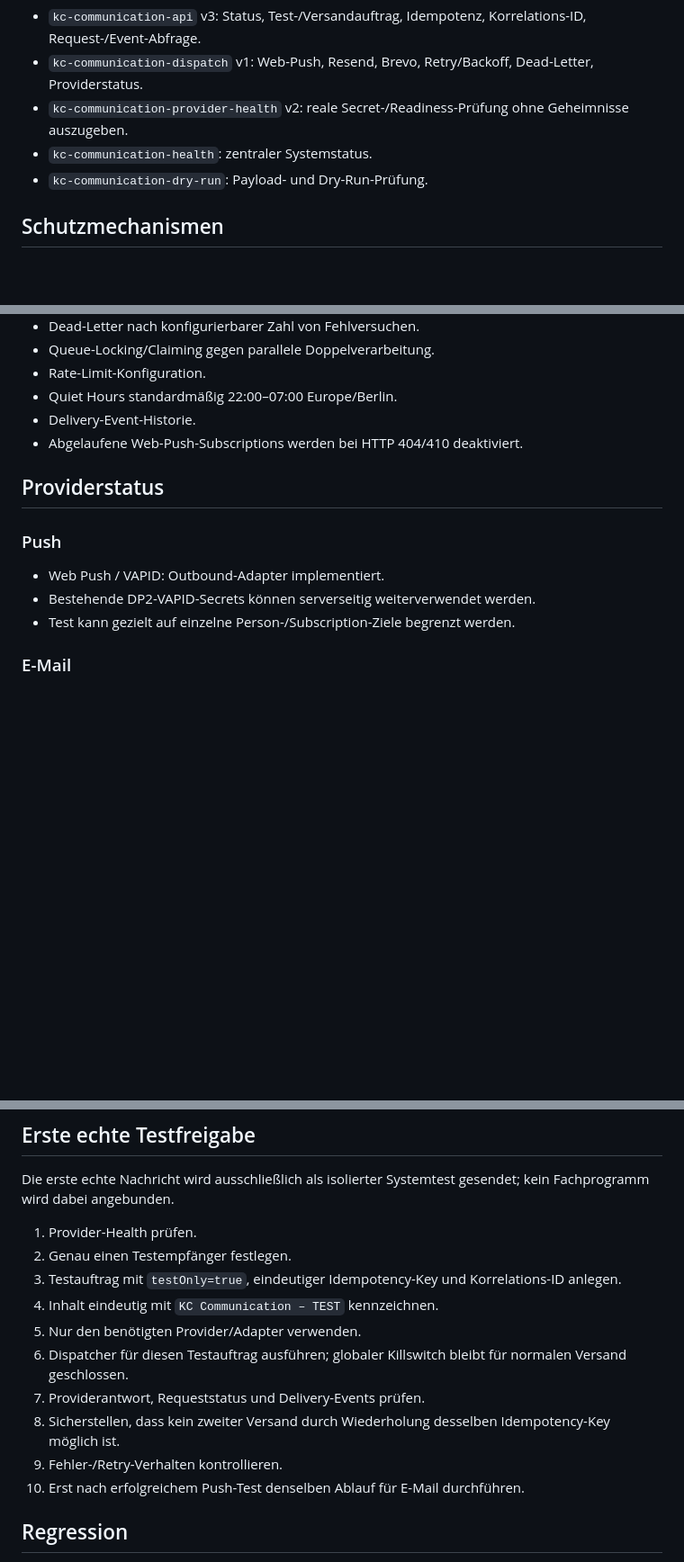
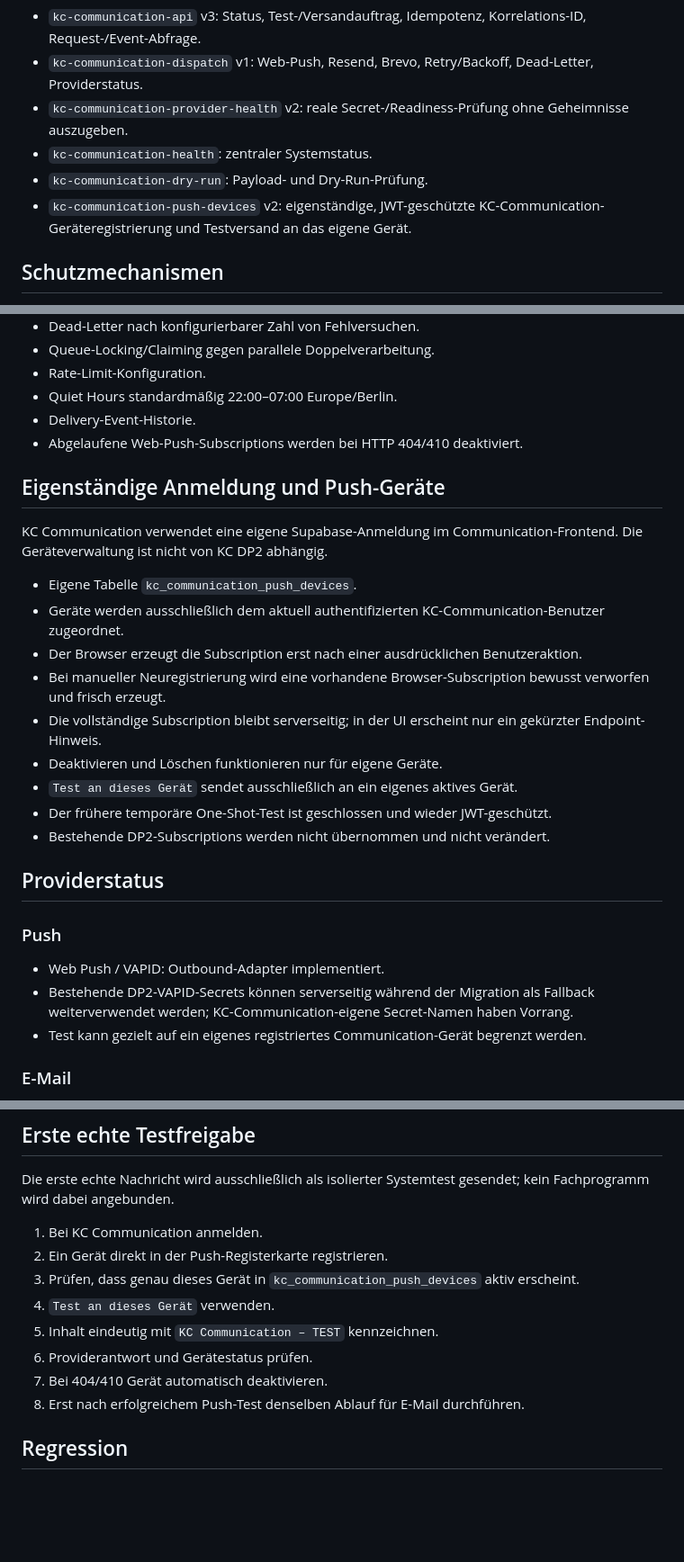
Before and after one commit to Sire65/KC-Bilderrechner, a Markdown page: kc-platform/communication/README.md, 3 parts joined by grey strips. Shown at 90% size. GitHub-like rendering; blank space fills up the shorter version.

Commit message:
KC Communication: document standalone push architecture

```diff
--- a/kc-platform/communication/README.md
+++ b/kc-platform/communication/README.md
@@ -22,6 +22,7 @@ Ein zentraler Kommunikationsdienst für alle KC-Fachprogramme. Fachprogramme sto
 - `kc-communication-provider-health` v2: reale Secret-/Readiness-Prüfung ohne Geheimnisse auszugeben.
 - `kc-communication-health`: zentraler Systemstatus.
 - `kc-communication-dry-run`: Payload- und Dry-Run-Prüfung.
+- `kc-communication-push-devices` v2: eigenständige, JWT-geschützte KC-Communication-Geräteregistrierung und Testversand an das eigene Gerät.
 
 ## Schutzmechanismen
 - Provider-Secrets ausschließlich serverseitig.
@@ -39,11 +40,24 @@ Ein zentraler Kommunikationsdienst für alle KC-Fachprogramme. Fachprogramme sto
 - Delivery-Event-Historie.
 - Abgelaufene Web-Push-Subscriptions werden bei HTTP 404/410 deaktiviert.
 
+## Eigenständige Anmeldung und Push-Geräte
+KC Communication verwendet eine eigene Supabase-Anmeldung im Communication-Frontend. Die Geräteverwaltung ist nicht von KC DP2 abhängig.
+
+- Eigene Tabelle `kc_communication_push_devices`.
+- Geräte werden ausschließlich dem aktuell authentifizierten KC-Communication-Benutzer zugeordnet.
+- Der Browser erzeugt die Subscription erst nach einer ausdrücklichen Benutzeraktion.
+- Bei manueller Neuregistrierung wird eine vorhandene Browser-Subscription bewusst verworfen und frisch erzeugt.
+- Die vollständige Subscription bleibt serverseitig; in der UI erscheint nur ein gekürzter Endpoint-Hinweis.
+- Deaktivieren und Löschen funktionieren nur für eigene Geräte.
+- `Test an dieses Gerät` sendet ausschließlich an ein eigenes aktives Gerät.
+- Der frühere temporäre One-Shot-Test ist geschlossen und wieder JWT-geschützt.
+- Bestehende DP2-Subscriptions werden nicht übernommen und nicht verändert.
+
 ## Providerstatus
 ### Push
 - Web Push / VAPID: Outbound-Adapter implementiert.
-- Bestehende DP2-VAPID-Secrets können serverseitig weiterverwendet werden.
-- Test kann gezielt auf einzelne Person-/Subscription-Ziele begrenzt werden.
+- Bestehende DP2-VAPID-Secrets können serverseitig während der Migration als Fallback weiterverwendet werden; KC-Communication-eigene Secret-Namen haben Vorrang.
+- Test kann gezielt auf ein eigenes registriertes Communication-Gerät begrenzt werden.
 
 ### E-Mail
 - Resend: Outbound-Adapter implementiert; API-Key + Absenderadresse erforderlich.
@@ -65,16 +79,14 @@ Weitere zulässige Zustände: `scheduled`, `partially_sent`, `failed`, `cancelle
 ## Erste echte Testfreigabe
 Die erste echte Nachricht wird ausschließlich als isolierter Systemtest gesendet; kein Fachprogramm wird dabei angebunden.
 
-1. Provider-Health prüfen.
-2. Genau einen Testempfänger festlegen.
-3. Testauftrag mit `testOnly=true`, eindeutiger Idempotency-Key und Korrelations-ID anlegen.
-4. Inhalt eindeutig mit `KC Communication – TEST` kennzeichnen.
-5. Nur den benötigten Provider/Adapter verwenden.
-6. Dispatcher für diesen Testauftrag ausführen; globaler Killswitch bleibt für normalen Versand geschlossen.
-7. Providerantwort, Requeststatus und Delivery-Events prüfen.
-8. Sicherstellen, dass kein zweiter Versand durch Wiederholung desselben Idempotency-Key möglich ist.
-9. Fehler-/Retry-Verhalten kontrollieren.
-10. Erst nach erfolgreichem Push-Test denselben Ablauf für E-Mail durchführen.
+1. Bei KC Communication anmelden.
+2. Ein Gerät direkt in der Push-Registerkarte registrieren.
+3. Prüfen, dass genau dieses Gerät in `kc_communication_push_devices` aktiv erscheint.
+4. `Test an dieses Gerät` verwenden.
+5. Inhalt eindeutig mit `KC Communication – TEST` kennzeichnen.
+6. Providerantwort und Gerätestatus prüfen.
+7. Bei 404/410 Gerät automatisch deaktivieren.
+8. Erst nach erfolgreichem Push-Test denselben Ablauf für E-Mail durchführen.
 
 ## Regression
 Ein transaktionaler Datenbanktest der erweiterten Statusmaschine (`queued`, `retry_scheduled`, `dead_lettered`) wurde erfolgreich durchgeführt und danach vollständig zurückgerollt. Dadurch entstand kein Versand und kein persistenter Testauftrag.
```
